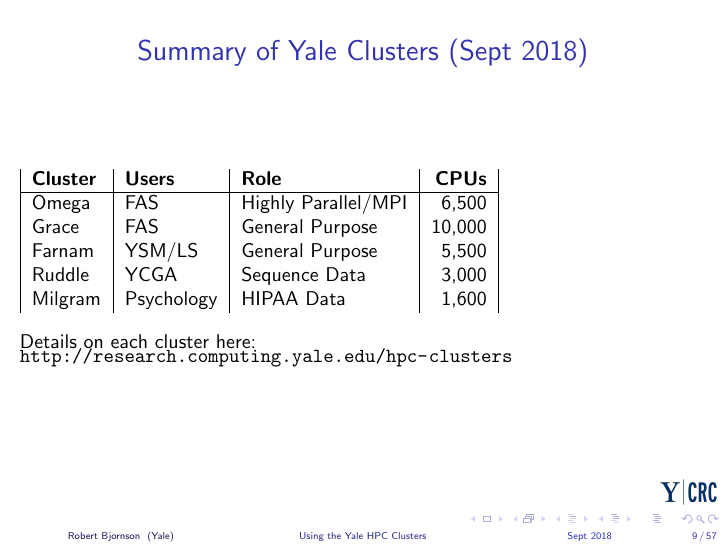
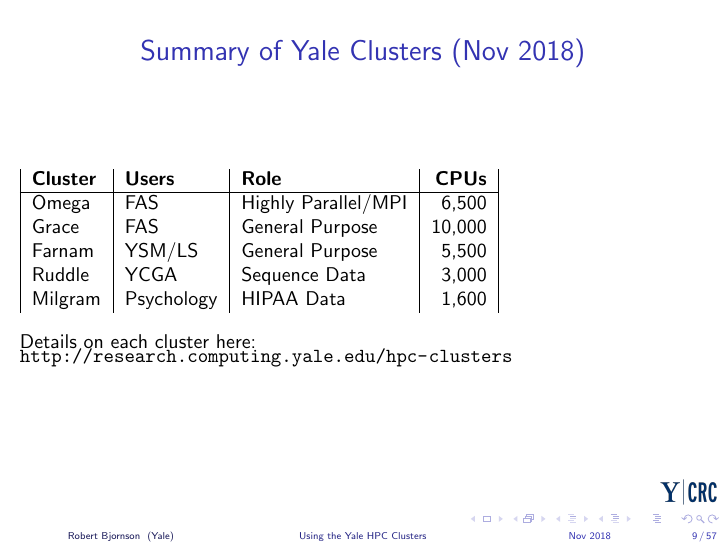
Before and after one commit to ycrc/Intro-Bootcamp, LaTeX slides (hpc.tex): page 10 of 51. Compiled offline with pdfLaTeX.

Commit message:
for nov 2018

```diff
--- a/hpc.tex
+++ b/hpc.tex
@@ -22,7 +22,7 @@
   Yale Center for Research Computing \\
   Yale University
 }
-\date{Sept 2018}
+\date{Nov 2018}
 
 %----------- titlepage ----------------------------------------------%
 \begin{frame}[plain]
@@ -137,7 +137,7 @@
 
 %----------- slide --------------------------------------------------%
 \begin{frame}[fragile]
-\frametitle{Summary of Yale Clusters (Sept 2018)}
+\frametitle{Summary of Yale Clusters (Nov 2018)}
 \begin{tabular}{|l|l|l|r|}
 \textbf{Cluster} & \bf{Users} & \textbf{Role} & \textbf{CPUs} \\
 \hline
```
Also changed, not shown: hpc.pdf.
